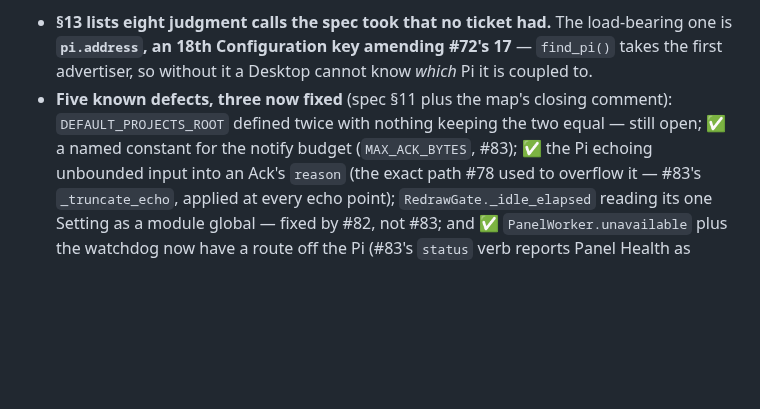
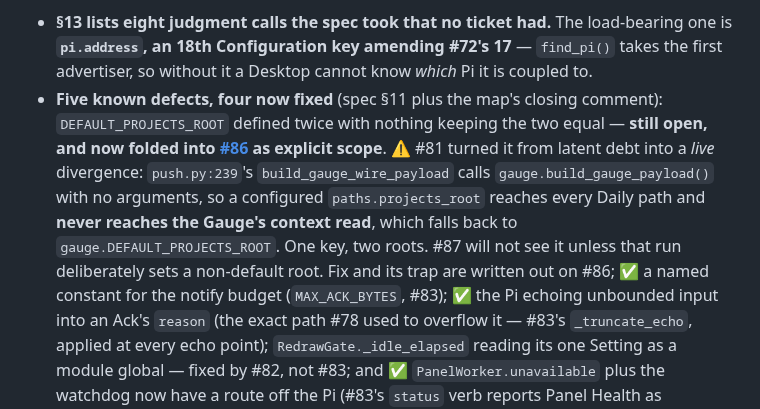
Before and after one commit to peterderkoala/zeropi.display, a Markdown page: handoff/handoff.md, the part around the change. Rendered like a GitHub page; blank space fills up the shorter version.

Commit message:
Handoff: fold the last known defect (§11.1) into #86
The one open defect from map #80's five — `DEFAULT_PROJECTS_ROOT` defined
twice — now has a home. #86's body carries the finding, the fix and the
`RunGaugePushFn` trap; this records that it stopped being latent when #81
made `paths.projects_root` configurable while the Gauge call site kept its
own fallback.

Co-Authored-By: Claude Opus 5 <noreply@anthropic.com>
Claude-Session: https://claude.ai/code/session_01Bsha5mbyuCPf8rhAQxnFXD

```diff
--- a/handoff/handoff.md
+++ b/handoff/handoff.md
@@ -232,9 +232,16 @@ is tested with no panel, no BLE and no `~/.claude`.
   load-bearing one is **`pi.address`, an 18th Configuration key amending #72's
   17** — `find_pi()` takes the first advertiser, so without it a Desktop cannot
   know *which* Pi it is coupled to.
-- **Five known defects, three now fixed** (spec §11 plus the map's closing
+- **Five known defects, four now fixed** (spec §11 plus the map's closing
   comment): `DEFAULT_PROJECTS_ROOT` defined twice with nothing keeping the two
-  equal — still open; ✅ a named constant for the notify budget (`MAX_ACK_BYTES`,
+  equal — **still open, and now folded into [#86](https://github.com/peterderkoala/zeropi.display/issues/86)
+  as explicit scope**. ⚠ #81 turned it from latent debt into a *live*
+  divergence: `push.py:239`'s `build_gauge_wire_payload` calls
+  `gauge.build_gauge_payload()` with no arguments, so a configured
+  `paths.projects_root` reaches every Daily path and **never reaches the
+  Gauge's context read**, which falls back to `gauge.DEFAULT_PROJECTS_ROOT`.
+  One key, two roots. #87 will not see it unless that run deliberately sets a
+  non-default root. Fix and its trap are written out on #86; ✅ a named constant for the notify budget (`MAX_ACK_BYTES`,
   #83); ✅ the Pi echoing unbounded input into an Ack's `reason` (the exact path
   #78 used to overflow it — #83's `_truncate_echo`, applied at every echo
   point); `RedrawGate._idle_elapsed` reading its one Setting as a module
```
